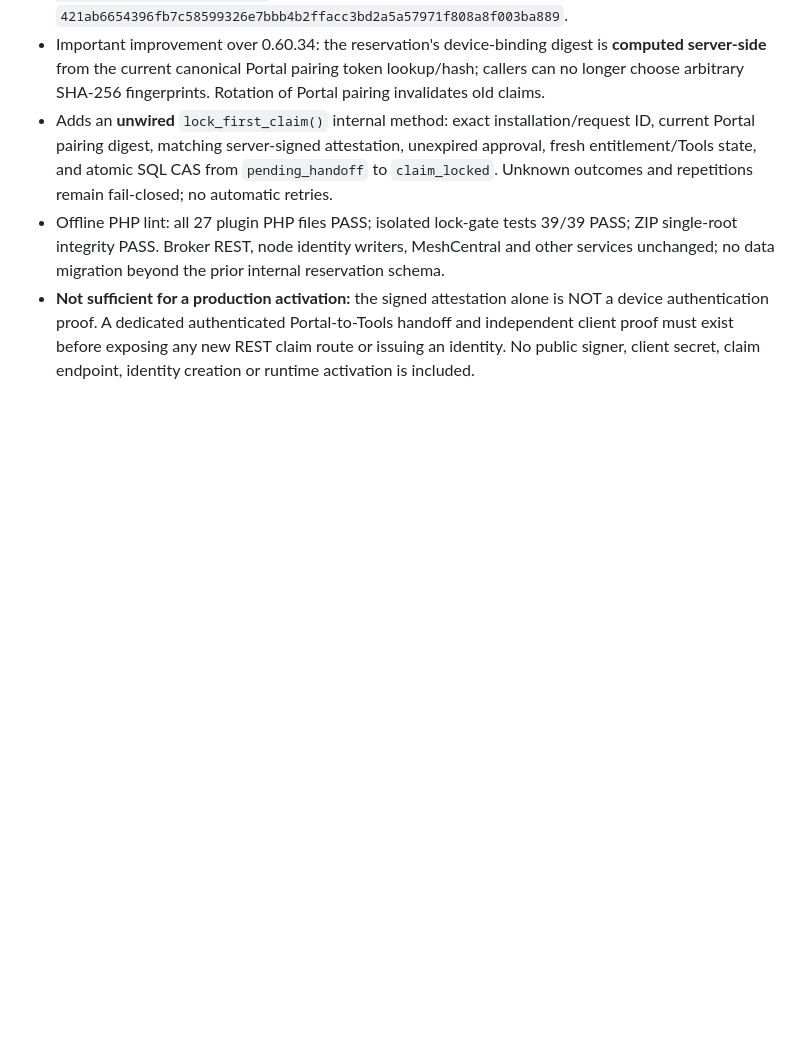
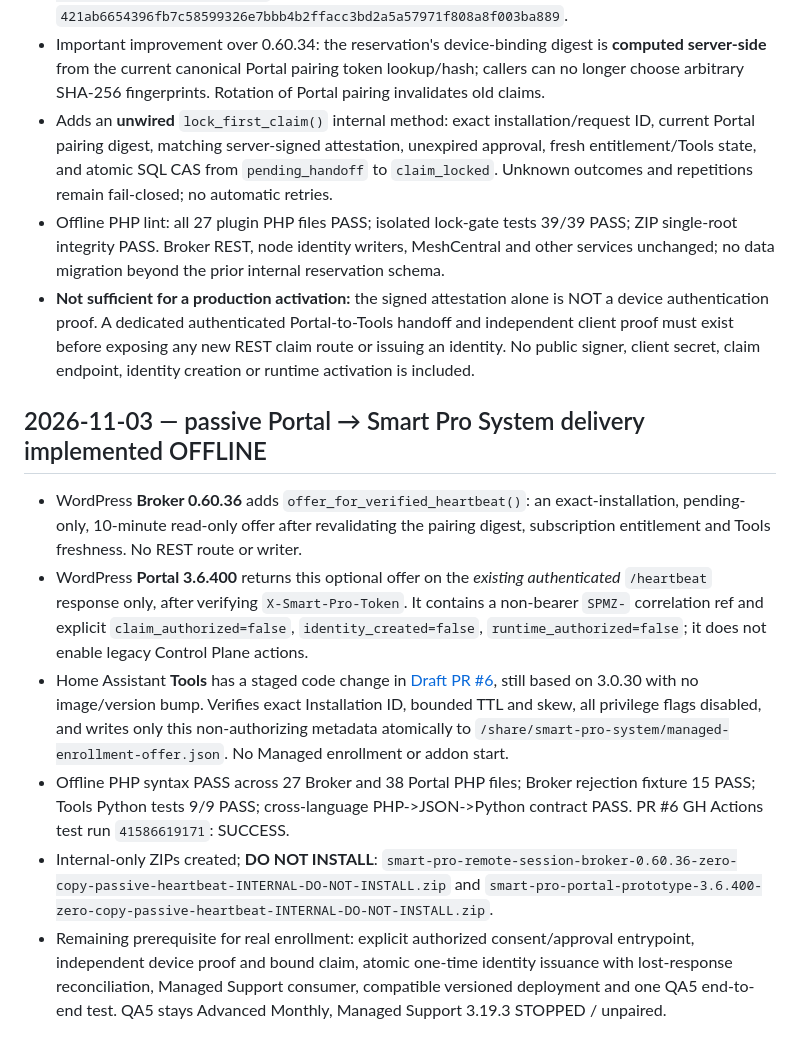
Before and after one commit to smartprosystempp-spec/smart-pro-system-home-assistant, a Markdown page: docs/MANAGED_SUPPORT_ZERO_COPY_ONBOARDING_V1.md, the part around the change. Rendered like a GitHub page; blank space fills up the shorter version.

Commit message:
docs: record Broker/Portal/Tools passive zero-copy transport and CI results

```diff
--- a/docs/MANAGED_SUPPORT_ZERO_COPY_ONBOARDING_V1.md
+++ b/docs/MANAGED_SUPPORT_ZERO_COPY_ONBOARDING_V1.md
@@ -61,3 +61,11 @@ Do not ship an isolated Broker or Managed Support build for this feature. The pl
 - Adds an **unwired** `lock_first_claim()` internal method: exact installation/request ID, current Portal pairing digest, matching server-signed attestation, unexpired approval, fresh entitlement/Tools state, and atomic SQL CAS from `pending_handoff` to `claim_locked`. Unknown outcomes and repetitions remain fail-closed; no automatic retries.
 - Offline PHP lint: all 27 plugin PHP files PASS; isolated lock-gate tests 39/39 PASS; ZIP single-root integrity PASS. Broker REST, node identity writers, MeshCentral and other services unchanged; no data migration beyond the prior internal reservation schema.
 - **Not sufficient for a production activation:** the signed attestation alone is NOT a device authentication proof. A dedicated authenticated Portal-to-Tools handoff and independent client proof must exist before exposing any new REST claim route or issuing an identity. No public signer, client secret, claim endpoint, identity creation or runtime activation is included.
+
+## 2026-11-03 — passive Portal → Smart Pro System delivery implemented OFFLINE
+- WordPress **Broker 0.60.36** adds `offer_for_verified_heartbeat()`: an exact-installation, pending-only, 10-minute read-only offer after revalidating the pairing digest, subscription entitlement and Tools freshness. No REST route or writer.
+- WordPress **Portal 3.6.400** returns this optional offer on the *existing authenticated* `/heartbeat` response only, after verifying `X-Smart-Pro-Token`. It contains a non-bearer `SPMZ-` correlation ref and explicit `claim_authorized=false`, `identity_created=false`, `runtime_authorized=false`; it does not enable legacy Control Plane actions.
+- Home Assistant **Tools** has a staged code change in [Draft PR #6](https://github.com/smartprosystempp-spec/smart-pro-system-home-assistant/pull/6), still based on 3.0.30 with no image/version bump. Verifies exact Installation ID, bounded TTL and skew, all privilege flags disabled, and writes only this non-authorizing metadata atomically to `/share/smart-pro-system/managed-enrollment-offer.json`. No Managed enrollment or addon start.
+- Offline PHP syntax PASS across 27 Broker and 38 Portal PHP files; Broker rejection fixture 15 PASS; Tools Python tests 9/9 PASS; cross-language PHP->JSON->Python contract PASS. PR #6 GH Actions test run `41586619171`: SUCCESS.
+- Internal-only ZIPs created; **DO NOT INSTALL**: `smart-pro-remote-session-broker-0.60.36-zero-copy-passive-heartbeat-INTERNAL-DO-NOT-INSTALL.zip` and `smart-pro-portal-prototype-3.6.400-zero-copy-passive-heartbeat-INTERNAL-DO-NOT-INSTALL.zip`.
+- Remaining prerequisite for real enrollment: explicit authorized consent/approval entrypoint, independent device proof and bound claim, atomic one-time identity issuance with lost-response reconciliation, Managed Support consumer, compatible versioned deployment and one QA5 end-to-end test. QA5 stays Advanced Monthly, Managed Support 3.19.3 STOPPED / unpaired.
```
